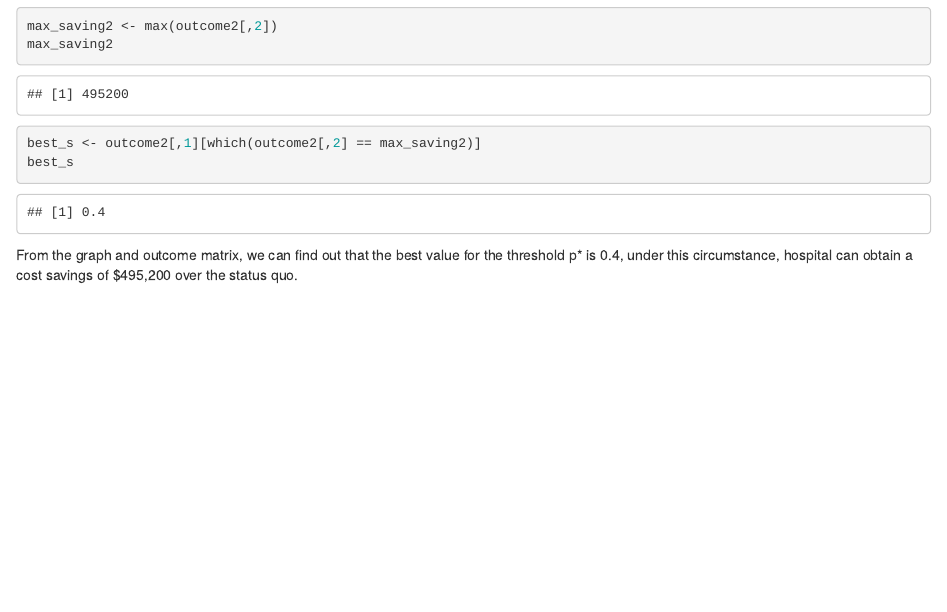
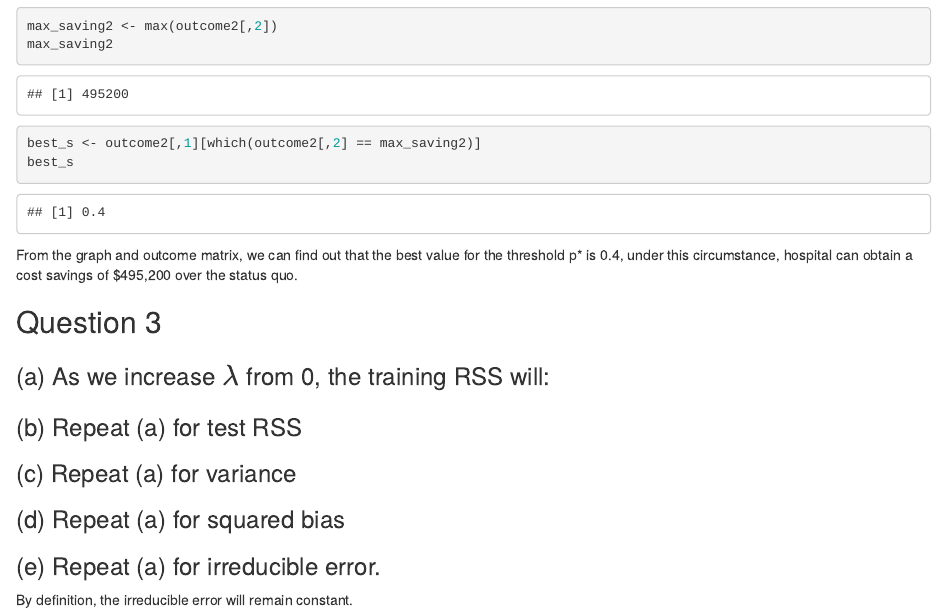
Before and after one commit to yiting-wang/AML-Assign1, an R Markdown document (AML Assignment 1 - R code.Rmd): the page in a window 1100 px wide, from 8000 px down. Rendered offline with R 4.5, knitr and Pandoc, with nearby package versions.

Commit message:
Added section for q3

````diff
--- a/AML Assignment 1 - R code.Rmd
+++ b/AML Assignment 1 - R code.Rmd
@@ -173,3 +173,18 @@ best_s
 ```
 
 From the graph and outcome matrix, we can find out that the best value for the threshold p* is 0.4, under this circumstance, hospital can obtain a cost savings of $495,200 over the status quo.
+
+
+## Question 3
+
+### (a) As we increase $\lambda$ from 0, the training RSS will:
+
+### (b) Repeat (a) for test RSS
+
+### (c) Repeat (a) for variance
+
+### (d) Repeat (a) for squared bias
+
+### (e) Repeat (a) for irreducible error.
+
+By definition, the irreducible error will remain constant.
````
